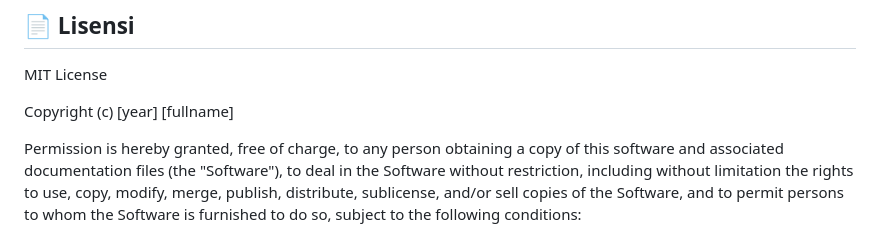
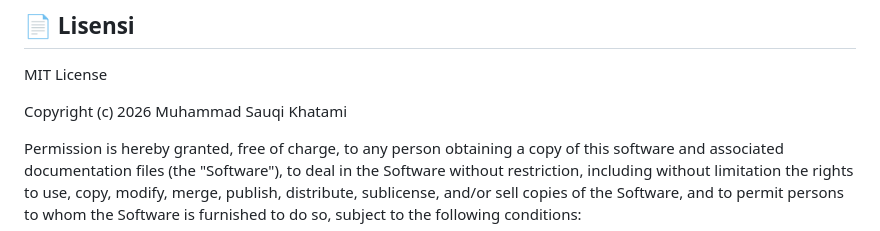
Before and after one commit to khatami99/smart-irrigation, a Markdown page: README.md, the part around the change. Drawn GitHub-style.

Commit message:
Update copyright year and name in README

```diff
--- a/README.md
+++ b/README.md
@@ -151,7 +151,7 @@ resources/views/
 
 MIT License
 
-Copyright (c) [year] [fullname]
+Copyright (c) 2026 Muhammad Sauqi Khatami
 
 Permission is hereby granted, free of charge, to any person obtaining a copy
 of this software and associated documentation files (the "Software"), to deal
```
